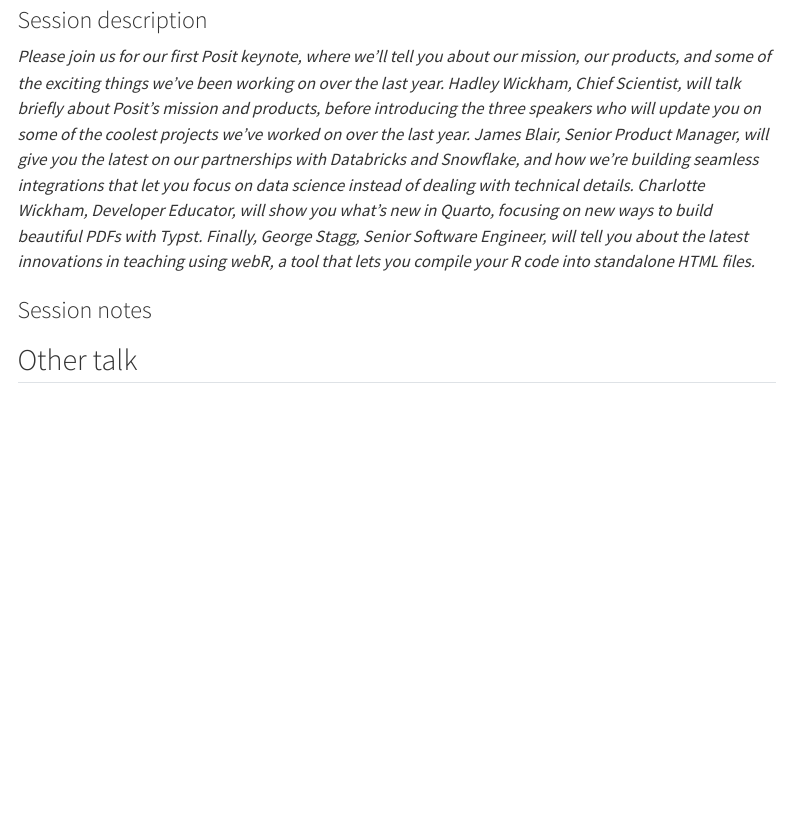
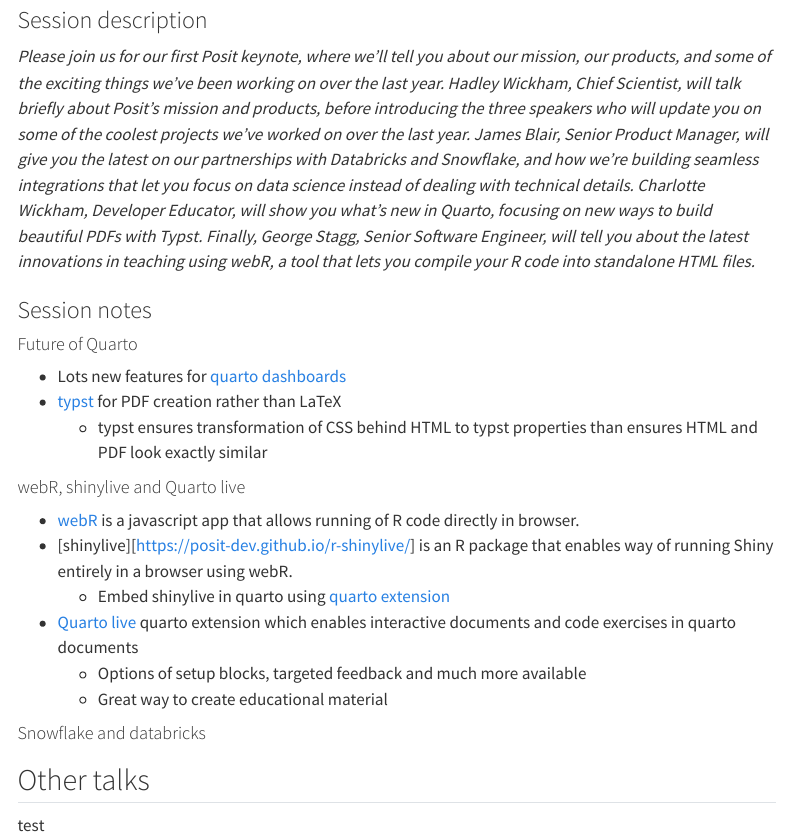
Before and after one commit to mathiaslj/posit_conf_2024_notes, a Quarto document (conference_talks/keynotes.qmd): the page in a window 1100 px wide, from 320 px down. Rendered offline with R 4.5, knitr and Pandoc in place of Quarto, with nearby package versions; menus at the side of the page are left out.

Commit message:
docs: Added bit of information from 1st keynote

```diff
--- a/conference_talks/keynotes.qmd
+++ b/conference_talks/keynotes.qmd
@@ -19,4 +19,23 @@
 
 ### Session notes
 
-## Other talk
+#### Future of Quarto
+
+-   Lots new features for [quarto dashboards](https://quarto.org/docs/dashboards/)
+-   [typst](https://quarto.org/docs/output-formats/typst.html) for PDF creation rather than LaTeX
+    -   typst ensures transformation of CSS behind HTML to typst properties than ensures HTML and PDF look exactly similar
+
+#### webR, shinylive and Quarto live
+
+-   [webR](https://webr.r-wasm.org/latest/) is a javascript app that allows running of R code directly in browser.
+-   [shinylive][https://posit-dev.github.io/r-shinylive/] is an R package that enables way of running Shiny entirely in a browser using webR.
+    -   Embed shinylive in quarto using [quarto extension](https://quarto-ext.github.io/shinylive/)
+-   [Quarto live](https://github.com/r-wasm/quarto-live) quarto extension which enables interactive documents and code exercises in quarto documents
+    -   Options of setup blocks, targeted feedback and much more available
+    -   Great way to create educational material
+
+#### Snowflake and databricks
+
+## Other talks
+
+test
```
Also changed, not shown: conference_talks/takeaways.qmd (+8 -0 lines).
